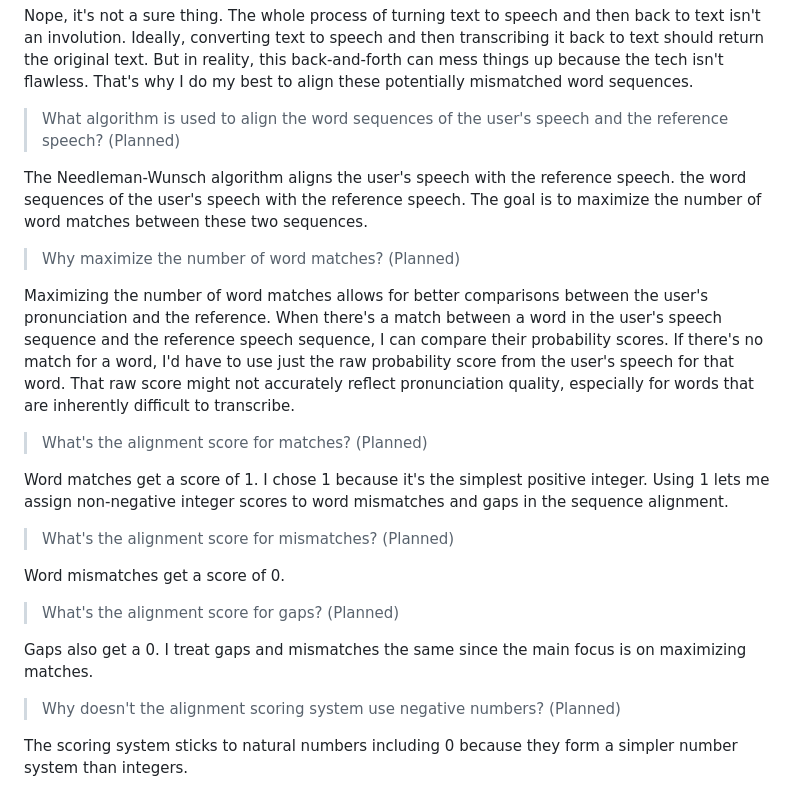
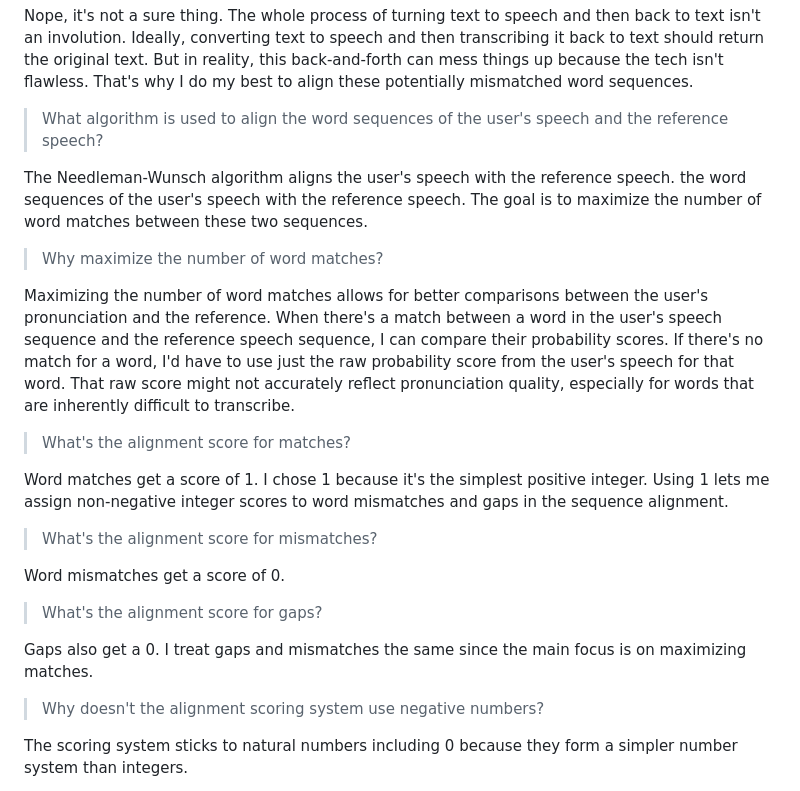
Before and after one commit to 8ta4/accent, a Markdown page: DONTREADME.md, the part around the change. Drawn GitHub-style.

Commit message:
Remove 'Planned' tag from question about alignment algorithm

```diff
--- a/DONTREADME.md
+++ b/DONTREADME.md
@@ -198,27 +198,27 @@ But don't worry, you don't have to speak twice, as the saying goes, "measure twi
 
 Nope, it's not a sure thing. The whole process of turning text to speech and then back to text isn't an involution. Ideally, converting text to speech and then transcribing it back to text should return the original text. But in reality, this back-and-forth can mess things up because the tech isn't flawless. That's why I do my best to align these potentially mismatched word sequences.
 
-> What algorithm is used to align the word sequences of the user's speech and the reference speech? (Planned)
+> What algorithm is used to align the word sequences of the user's speech and the reference speech?
 
 The Needleman-Wunsch algorithm aligns the user's speech with the reference speech. the word sequences of the user's speech with the reference speech. The goal is to maximize the number of word matches between these two sequences.
 
-> Why maximize the number of word matches? (Planned)
+> Why maximize the number of word matches?
 
 Maximizing the number of word matches allows for better comparisons between the user's pronunciation and the reference. When there's a match between a word in the user's speech sequence and the reference speech sequence, I can compare their probability scores. If there's no match for a word, I'd have to use just the raw probability score from the user's speech for that word. That raw score might not accurately reflect pronunciation quality, especially for words that are inherently difficult to transcribe.
 
-> What's the alignment score for matches? (Planned)
+> What's the alignment score for matches?
 
 Word matches get a score of 1. I chose 1 because it's the simplest positive integer. Using 1 lets me assign non-negative integer scores to word mismatches and gaps in the sequence alignment.
 
-> What's the alignment score for mismatches? (Planned)
+> What's the alignment score for mismatches?
 
 Word mismatches get a score of 0.
 
-> What's the alignment score for gaps? (Planned)
+> What's the alignment score for gaps?
 
 Gaps also get a 0. I treat gaps and mismatches the same since the main focus is on maximizing matches.
 
-> Why doesn't the alignment scoring system use negative numbers? (Planned)
+> Why doesn't the alignment scoring system use negative numbers?
 
 The scoring system sticks to natural numbers including 0 because they form a simpler number system than integers.
 
```
